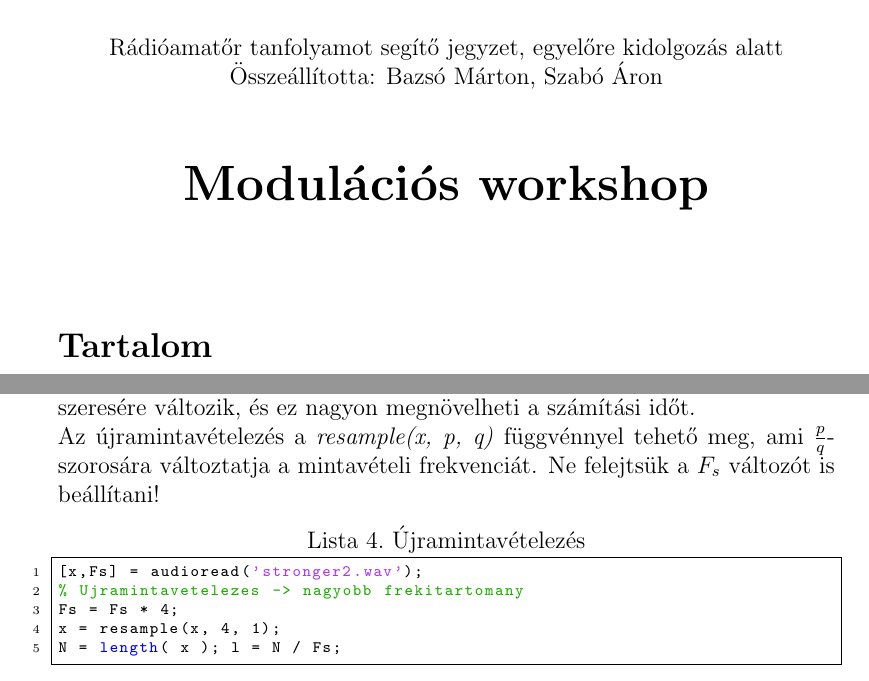
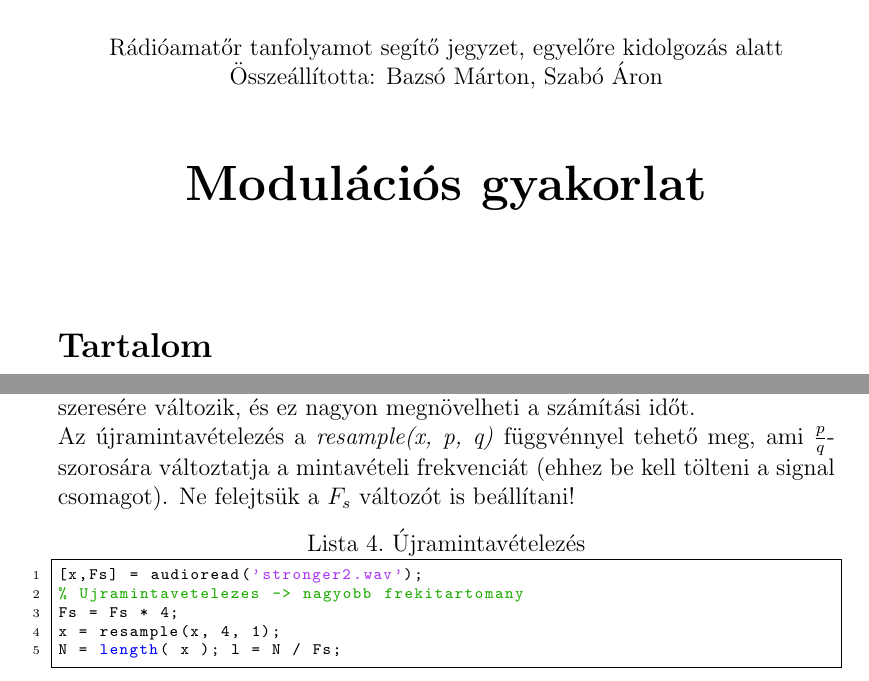
Before and after one commit to simonyiszk/ha5kfu-segedanyag, a LaTeX document (modulaciok_workshop.tex): two parts of pages 1 and 8 of 8, joined at a grey line, cut so that both start at the same text. Compiled offline with pdfLaTeX.

Commit message:
Kis fixek a modulációs gyakban

```diff
--- a/modulaciok_workshop.tex
+++ b/modulaciok_workshop.tex
@@ -24,7 +24,7 @@ pinstyle/.style = {pin edge={to-,thin,black}
 \renewcommand{\lstlistingname}{Lista}
 \usepackage{hyperref}
 \hypersetup{
-	pdftitle={HA5KFU tanfolyam - Modulációs workshop},
+	pdftitle={HA5KFU tanfolyam - Modulációs gyakorlat},
 	pdfauthor={HA5KFU Rádióamatőr Klub},
 	pdfsubject={HA5KFU tanfolyam},
 	pdfcreator={latex},
@@ -65,7 +65,7 @@ Rádióamatőr tanfolyamot segítő jegyzet, egyelőre kidolgozás alatt \\
 Összeállította: Bazsó Márton, Szabó Áron % Feel free to add yourself
 \\[1cm]
 
-{\huge \bfseries Modulációs workshop \\[2cm]}
+{\huge \bfseries Modulációs gyakorlat \\[2cm]}
 
 
 
@@ -307,7 +307,7 @@ Ez alapján készítsünk el egy FM modulátort! Nagyon hasonlít az előzőhöz
 
 Próbáljuk ki hangfilekkal! Ügyeljünk arra, hogy a FM sávszélessége nagy lesz, ezért nagyobb helyre lesz szükségünk a frekvenciatartományban. Ha megváltoztatjuk a mintavételi frekvenciát és a hangot újramintavételezzük ez alapján, ki tudjuk terjeszteni a frekvenciatartomány méretét. \\
 Vigyázzunk, hogy $n$-szeres mintavételi frekvenciánál a minták száma is $n$-szeresére változik, és ez nagyon megnövelheti a számítási időt. \\
-Az újramintavételezés a \textit{resample(x, p, q)} függvénnyel tehető meg, ami $\frac{p}{q}$-szorosára változtatja a mintavételi frekvenciát. Ne felejtsük a $F_s$ változót is beállítani!
+Az újramintavételezés a \textit{resample(x, p, q)} függvénnyel tehető meg, ami $\frac{p}{q}$-szorosára változtatja a mintavételi frekvenciát (ehhez be kell tölteni a signal csomagot). Ne felejtsük a $F_s$ változót is beállítani!
 \begin{lstlisting}[frame=single,language=matlab,caption=Újramintavételezés]
 [x,Fs] = audioread('stronger2.wav');
 % Ujramintavetelezes -> nagyobb frekitartomany
```
